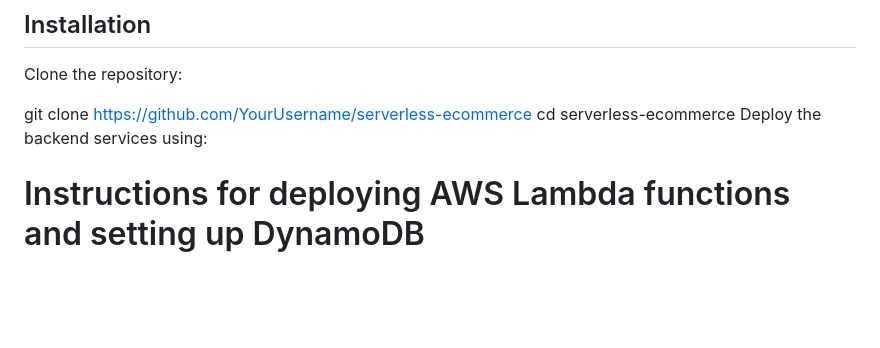
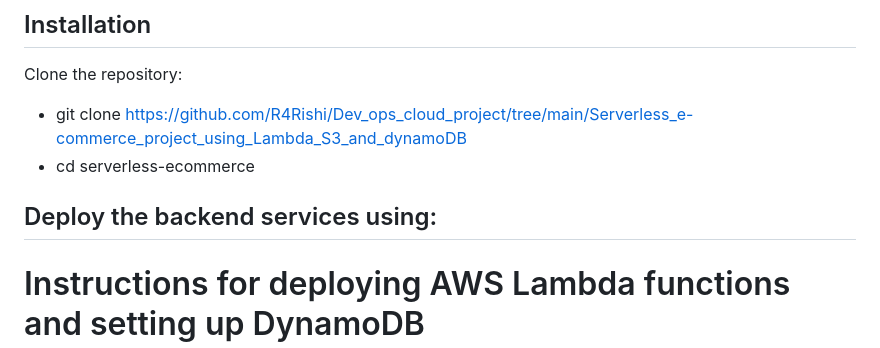
Before and after one commit to R4Rishi/Dev_ops_cloud_project, a Markdown page: README.md, the part around the change. Rendered like a GitHub page; blank space fills up the shorter version.

```diff
--- a/README.md
+++ b/README.md
@@ -60,9 +60,10 @@ This project is a fully functional e-commerce website built using serverless arc
 ## Installation
 Clone the repository:
 
-git clone https://github.com/YourUsername/serverless-ecommerce
-cd serverless-ecommerce
-Deploy the backend services using:
+- git clone https://github.com/R4Rishi/Dev_ops_cloud_project/tree/main/Serverless_e-commerce_project_using_Lambda_S3_and_dynamoDB
+- cd serverless-ecommerce
+
+## Deploy the backend services using:
 
 # Instructions for deploying AWS Lambda functions and setting up DynamoDB
 Host the frontend in S3:
```
